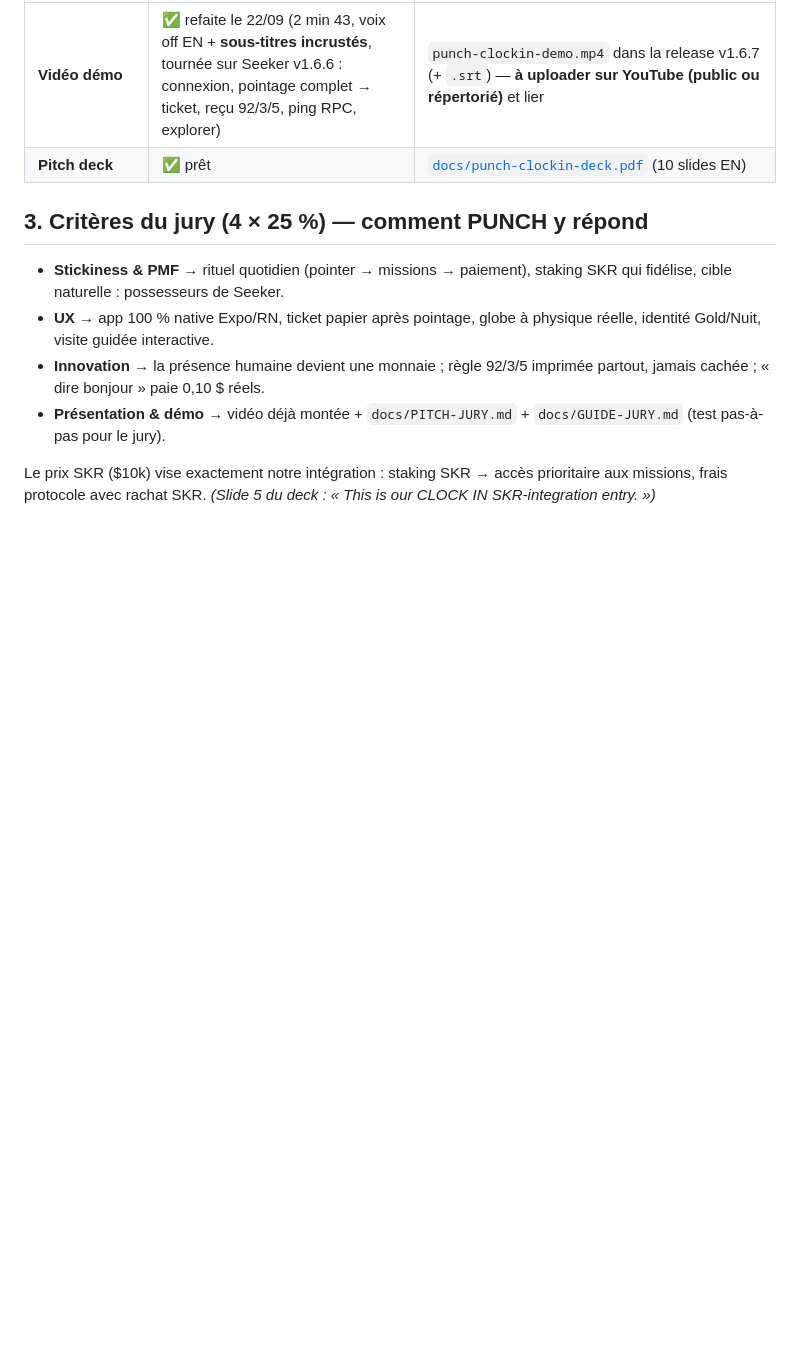
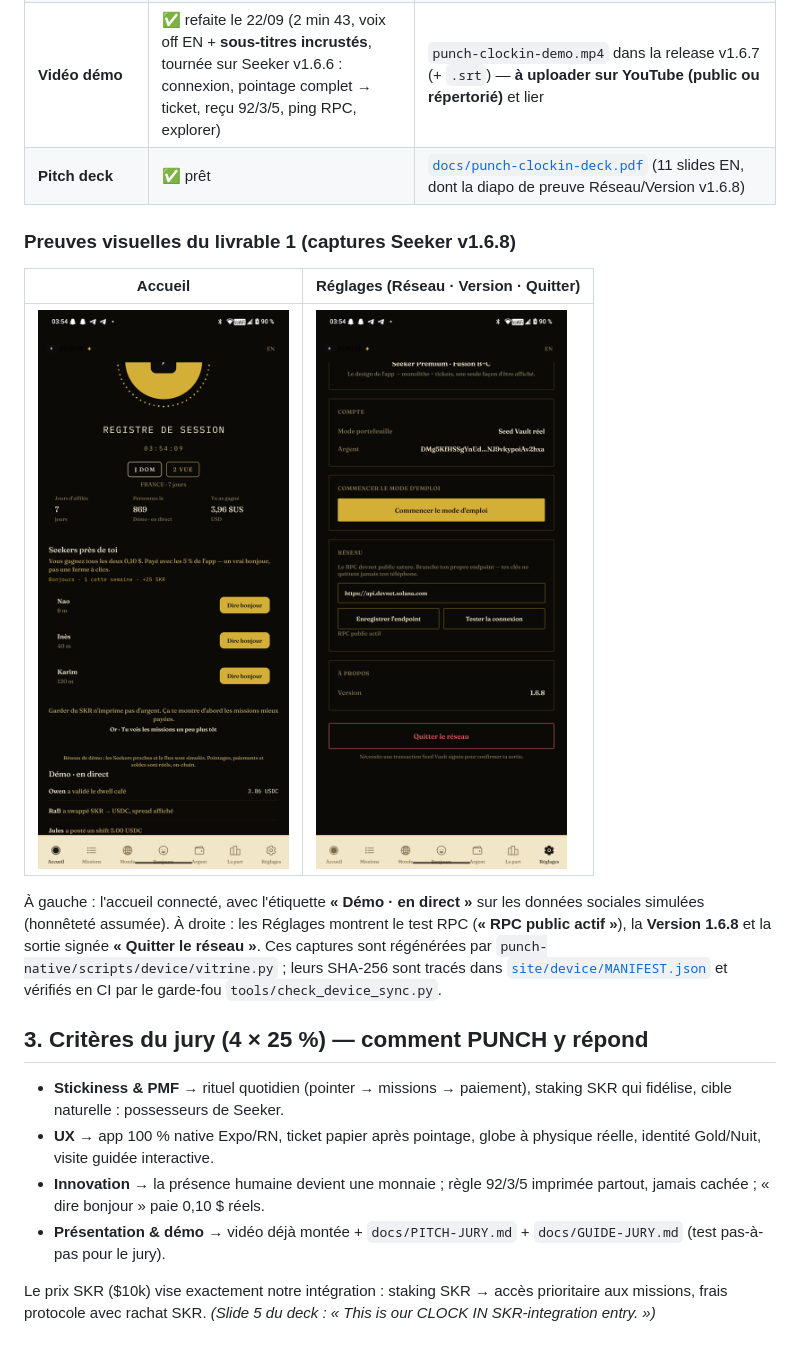
Before and after one commit to Azumizeus/punch-clockin, a Markdown page: docs/SOUMISSION.md, the part around the change. Drawn GitHub-style; pictures changed too: docs/site/device/home.png (added), docs/site/device/settings.png (added); blank space fills up the shorter version.

```diff
--- a/docs/SOUMISSION.md
+++ b/docs/SOUMISSION.md
@@ -24,7 +24,15 @@ mise à jour: 23 septembre 2026 (dates officielles Radiants vérifiées : clôtu
 | **APK Android fonctionnel** | ✅ prêt (v1.6.8, arm64, signé, **construit en CI avec le vrai trésor**) | https://github.com/Azumizeus/punch-clockin/releases/tag/v1.6.8 |
 | **Repo GitHub source** | ✅ prêt, **public**, CI verte | https://github.com/Azumizeus/punch-clockin |
 | **Vidéo démo** | ✅ refaite le 22/09 (2 min 43, voix off EN + **sous-titres incrustés**, tournée sur Seeker v1.6.6 : connexion, pointage complet → ticket, reçu 92/3/5, ping RPC, explorer) | `punch-clockin-demo.mp4` dans la release v1.6.7 (+ `.srt`) — **à uploader sur YouTube (public ou répertorié)** et lier |
-| **Pitch deck** | ✅ prêt | [`docs/punch-clockin-deck.pdf`](https://github.com/Azumizeus/punch-clockin/blob/master/docs/punch-clockin-deck.pdf) (10 slides EN) |
+| **Pitch deck** | ✅ prêt | [`docs/punch-clockin-deck.pdf`](https://github.com/Azumizeus/punch-clockin/blob/master/docs/punch-clockin-deck.pdf) (11 slides EN, dont la diapo de preuve Réseau/Version v1.6.8) |
+
+### Preuves visuelles du livrable 1 (captures Seeker v1.6.8)
+
+| Accueil | Réglages (Réseau · Version · Quitter) |
+|---|---|
+| ![Accueil v1.6.8](site/device/home.png) | ![Réglages v1.6.8](site/device/settings.png) |
+
+À gauche : l'accueil connecté, avec l'étiquette **« Démo · en direct »** sur les données sociales simulées (honnêteté assumée). À droite : les Réglages montrent le test RPC (**« RPC public actif »**), la **Version 1.6.8** et la sortie signée **« Quitter le réseau »**. Ces captures sont régénérées par `punch-native/scripts/device/vitrine.py` ; leurs SHA-256 sont tracés dans [`site/device/MANIFEST.json`](site/device/MANIFEST.json) et vérifiés en CI par le garde-fou `tools/check_device_sync.py`.
 
 ## 3. Critères du jury (4 × 25 %) — comment PUNCH y répond
 
```
Also changed, not shown: docs/site/device/01-accueil-v168.png (deleted), docs/site/device/30-reglages.png (deleted), docs/site/device/38-reglages-version.png (deleted), 7 other files.
